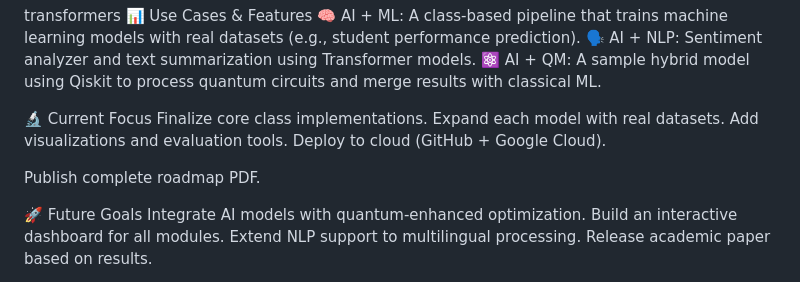
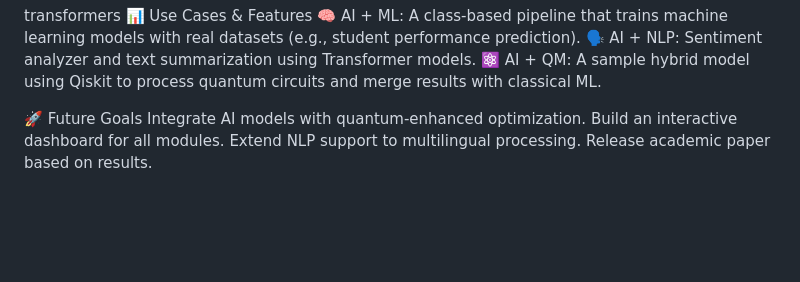
Before and after one commit to eliehamouche25/AI-ML-NLP-QM-Integration, a Markdown page: README.md, the part around the change printed below. Rendered like a GitHub page; blank space fills up the shorter version.

Commit message:
Update README.md
Signed-off-by: eliehamouche25 <eliehamouche@hotmail.com>

```diff
--- a/README.md
+++ b/README.md
@@ -165,13 +167,6 @@ transformers
 🗣️ AI + NLP: Sentiment analyzer and text summarization using Transformer models.
 ⚛️ AI + QM: A sample hybrid model using Qiskit to process quantum circuits and merge results with classical ML.
 
-🔬 Current Focus
-Finalize core class implementations.
-Expand each model with real datasets.
-Add visualizations and evaluation tools.
-Deploy to cloud (GitHub + Google Cloud).
-
-Publish complete roadmap PDF.
 
 🚀 Future Goals
 Integrate AI models with quantum-enhanced optimization.
```
Also changed, not shown: other parts of README.md (+3 -1 lines).
